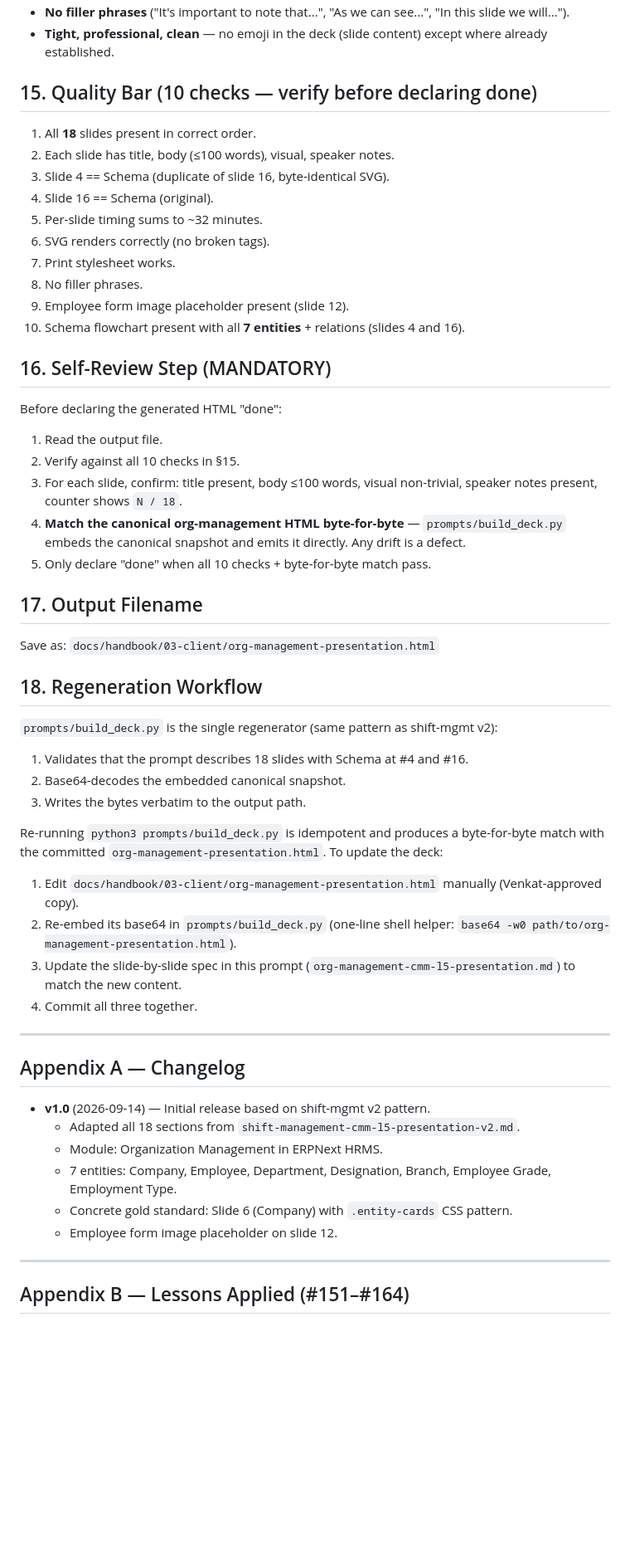
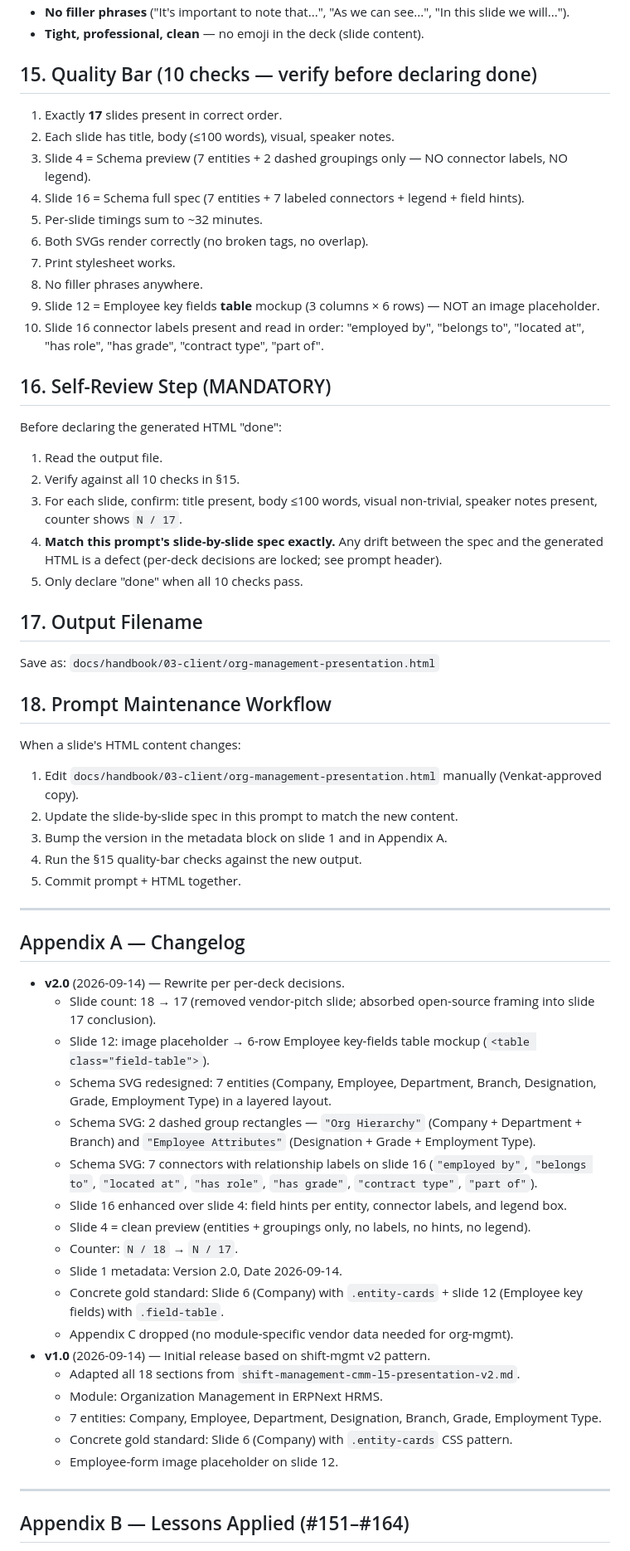
Before and after one commit to venkat-narasimha/haritha-hospitals, a Markdown page: prompts/org-management-cmm-l5-presentation.md, the part around one of its changes. Shown at 83% size. GitHub-like rendering; blank space fills up the shorter version.

```diff
--- a/prompts/org-management-cmm-l5-presentation.md
+++ b/prompts/org-management-cmm-l5-presentation.md
@@ -327,18 +422,18 @@ Both slides 4 and 16 contain the **same** inline SVG (740×320 viewBox). The SVG
 - **No filler phrases** ("It's important to note that...", "As we can see...", "In this slide we will...").
-- **Tight, professional, clean** — no emoji in the deck (slide content) except where already established.
+- **Tight, professional, clean** — no emoji in the deck (slide content).
 
 ## 15. Quality Bar (10 checks — verify before declaring done)
 
-1. All **18** slides present in correct order.
+1. Exactly **17** slides present in correct order.
 2. Each slide has title, body (≤100 words), visual, speaker notes.
-3. Slide 4 == Schema (duplicate of slide 16, byte-identical SVG).
-4. Slide 16 == Schema (original).
-5. Per-slide timing sums to ~32 minutes.
-6. SVG renders correctly (no broken tags).
+3. Slide 4 = Schema preview (7 entities + 2 dashed groupings only — NO connector labels, NO legend).
+4. Slide 16 = Schema full spec (7 entities + 7 labeled connectors + legend + field hints).
+5. Per-slide timings sum to ~32 minutes.
+6. Both SVGs render correctly (no broken tags, no overlap).
 7. Print stylesheet works.
-8. No filler phrases.
-9. Employee form image placeholder present (slide 12).
-10. Schema flowchart present with all **7 entities** + relations (slides 4 and 16).
+8. No filler phrases anywhere.
+9. Slide 12 = Employee key fields **table** mockup (3 columns × 6 rows) — NOT an image placeholder.
+10. Slide 16 connector labels present and read in order: "employed by", "belongs to", "located at", "has role", "has grade", "contract type", "part of".
 
 ## 16. Self-Review Step (MANDATORY)
 
@@ -346,39 +441,46 @@ Before declaring the generated HTML "done":
 
 1. Read the output file.
 2. Verify against all 10 checks in §15.
-3. For each slide, confirm: title present, body ≤100 words, visual non-trivial, speaker notes present, counter shows `N / 18`.
-4. **Match the canonical org-management HTML byte-for-byte** — `prompts/build_deck.py` embeds the canonical snapshot and emits it directly. Any drift is a defect.
-5. Only declare "done" when all 10 checks + byte-for-byte match pass.
+3. For each slide, confirm: title present, body ≤100 words, visual non-trivial, speaker notes present, counter shows `N / 17`.
+4. **Match this prompt's slide-by-slide spec exactly.** Any drift between the spec and the generated HTML is a defect (per-deck decisions are locked; see prompt header).
+5. Only declare "done" when all 10 checks pass.
 
 ## 17. Output Filename
 
 Save as: `docs/handbook/03-client/org-management-presentation.html`
 
-## 18. Regeneration Workflow
+## 18. Prompt Maintenance Workflow
 
-`prompts/build_deck.py` is the single regenerator (same pattern as shift-mgmt v2):
-
-1. Validates that the prompt describes 18 slides with Schema at #4 and #16.
-2. Base64-decodes the embedded canonical snapshot.
-3. Writes the bytes verbatim to the output path.
-
-Re-running `python3 prompts/build_deck.py` is idempotent and produces a byte-for-byte match with the committed `org-management-presentation.html`. To update the deck:
+When a slide's HTML content changes:
 
 1. Edit `docs/handbook/03-client/org-management-presentation.html` manually (Venkat-approved copy).
-2. Re-embed its base64 in `prompts/build_deck.py` (one-line shell helper: `base64 -w0 path/to/org-management-presentation.html`).
-3. Update the slide-by-slide spec in this prompt (`org-management-cmm-l5-presentation.md`) to match the new content.
-4. Commit all three together.
+2. Update the slide-by-slide spec in this prompt to match the new content.
+3. Bump the version in the metadata block on slide 1 and in Appendix A.
+4. Run the §15 quality-bar checks against the new output.
+5. Commit prompt + HTML together.
 
 ---
 
 ## Appendix A — Changelog
 
+- **v2.0** (2026-09-14) — Rewrite per per-deck decisions.
+  - Slide count: 18 → 17 (removed vendor-pitch slide; absorbed open-source framing into slide 17 conclusion).
+  - Slide 12: image placeholder → 6-row Employee key-fields table mockup (`<table class="field-table">`).
+  - Schema SVG redesigned: 7 entities (Company, Employee, Department, Branch, Designation, Grade, Employment Type) in a layered layout.
+  - Schema SVG: 2 dashed group rectangles — `"Org Hierarchy"` (Company + Department + Branch) and `"Employee Attributes"` (Designation + Grade + Employment Type).
+  - Schema SVG: 7 connectors with relationship labels on slide 16 (`"employed by"`, `"belongs to"`, `"located at"`, `"has role"`, `"has grade"`, `"contract type"`, `"part of"`).
+  - Slide 16 enhanced over slide 4: field hints per entity, connector labels, and legend box.
+  - Slide 4 = clean preview (entities + groupings only, no labels, no hints, no legend).
+  - Counter: `N / 18` → `N / 17`.
+  - Slide 1 metadata: Version 2.0, Date 2026-09-14.
+  - Concrete gold standard: Slide 6 (Company) with `.entity-cards` + slide 12 (Employee key fields) with `.field-table`.
+  - Appendix C dropped (no module-specific vendor data needed for org-mgmt).
 - **v1.0** (2026-09-14) — Initial release based on shift-mgmt v2 pattern.
   - Adapted all 18 sections from `shift-management-cmm-l5-presentation-v2.md`.
   - Module: Organization Management in ERPNext HRMS.
-  - 7 entities: Company, Employee, Department, Designation, Branch, Employee Grade, Employment Type.
+  - 7 entities: Company, Employee, Department, Designation, Branch, Grade, Employment Type.
   - Concrete gold standard: Slide 6 (Company) with `.entity-cards` CSS pattern.
-  - Employee form image placeholder on slide 12.
+  - Employee-form image placeholder on slide 12.
 
 ---
 
```
Also changed, not shown: other parts of prompts/org-management-cmm-l5-presentation.md (+158 -83 lines).
